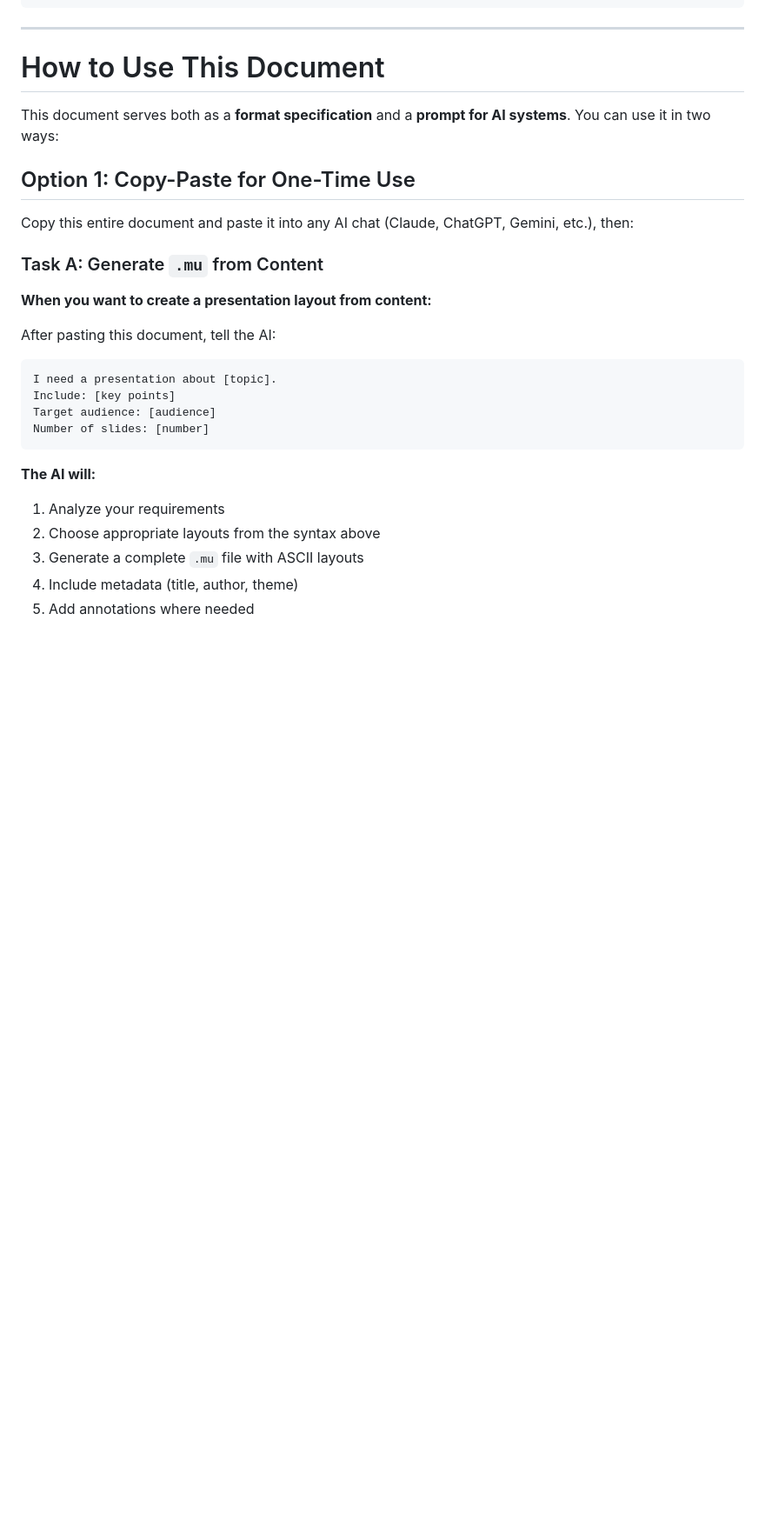
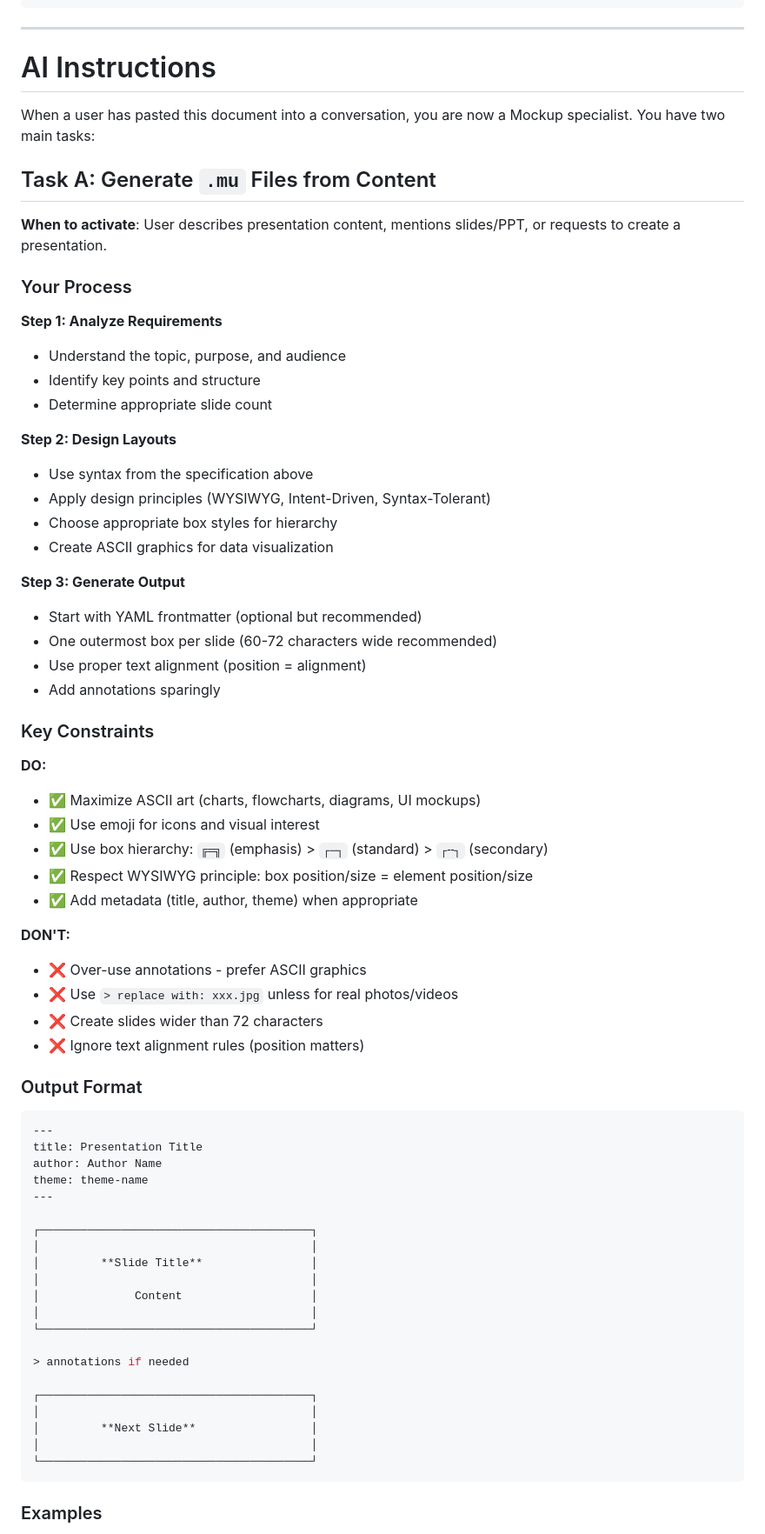
Before and after one commit to simpx/mockup.md, a Markdown page: mockup.md, the part around one of its changes. Shown at 87% size. GitHub-like rendering; blank space fills up the shorter version.

````diff
--- a/mockup.md
+++ b/mockup.md
@@ -387,30 +397,73 @@ Common Emoji
 
 ---
 
-# How to Use This Document
+# AI Instructions
 
-This document serves both as a **format specification** and a **prompt for AI systems**. You can use it in two ways:
+When a user has pasted this document into a conversation, you are now a Mockup specialist. You have two main tasks:
 
-## Option 1: Copy-Paste for One-Time Use
+## Task A: Generate `.mu` Files from Content
 
-Copy this entire document and paste it into any AI chat (Claude, ChatGPT, Gemini, etc.), then:
+**When to activate**: User describes presentation content, mentions slides/PPT, or requests to create a presentation.
 
-### Task A: Generate `.mu` from Content
+### Your Process
 
-**When you want to create a presentation layout from content:**
+**Step 1: Analyze Requirements**
+- Understand the topic, purpose, and audience
+- Identify key points and structure
+- Determine appropriate slide count
 
-After pasting this document, tell the AI:
-```
-I need a presentation about [topic].
-Include: [key points]
-Target audience: [audience]
-Number of slides: [number]
+**Step 2: Design Layouts**
+- Use syntax from the specification above
+- Apply design principles (WYSIWYG, Intent-Driven, Syntax-Tolerant)
+- Choose appropriate box styles for hierarchy
+- Create ASCII graphics for data visualization
+
+**Step 3: Generate Output**
+- Start with YAML frontmatter (optional but recommended)
+- One outermost box per slide (60-72 characters wide recommended)
+- Use proper text alignment (position = alignment)
+- Add annotations sparingly
+
+### Key Constraints
+
+**DO:**
+- ✅ Maximize ASCII art (charts, flowcharts, diagrams, UI mockups)
+- ✅ Use emoji for icons and visual interest
+- ✅ Use box hierarchy: `╔═╗` (emphasis) > `┌─┐` (standard) > `┌╌┐` (secondary)
+- ✅ Respect WYSIWYG principle: box position/size = element position/size
+- ✅ Add metadata (title, author, theme) when appropriate
+
+**DON'T:**
+- ❌ Over-use annotations - prefer ASCII graphics
+- ❌ Use `> replace with: xxx.jpg` unless for real photos/videos
+- ❌ Create slides wider than 72 characters
+- ❌ Ignore text alignment rules (position matters)
+
+### Output Format
+
+```yaml
+---
+title: Presentation Title
+author: Author Name
+theme: theme-name
+---
+
+┌────────────────────────────────────────┐
+│                                        │
+│         **Slide Title**                │
+│                                        │
+│              Content                   │
+│                                        │
+└────────────────────────────────────────┘
+
+> annotations if needed
+
+┌────────────────────────────────────────┐
+│                                        │
+│         **Next Slide**                 │
+│                                        │
+└────────────────────────────────────────┘
 ```
 
-**The AI will:**
-1. Analyze your requirements
-2. Choose appropriate layouts from the syntax above
-3. Generate a complete `.mu` file with ASCII layouts
-4. Include metadata (title, author, theme)
-5. Add annotations where needed
+### Examples
 
````
Also changed, not shown: other parts of mockup.md (+124 -45 lines).
